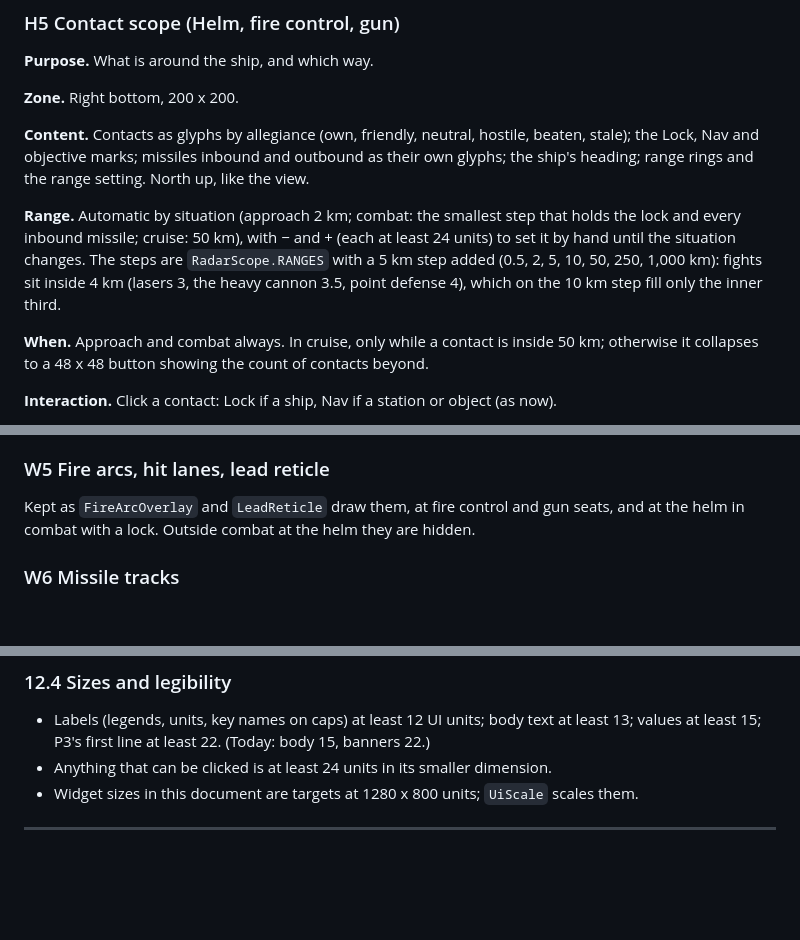
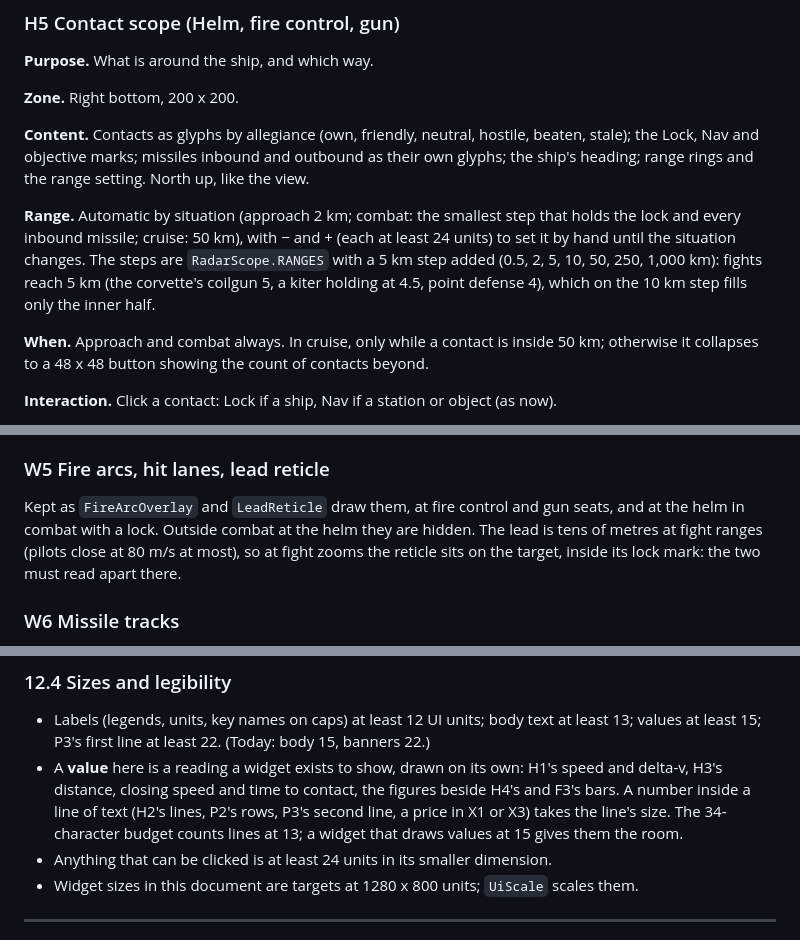
Before and after one commit to hawkwinghasseler/RingsOfIron, a Markdown page: documentation/ui-overhaul/functional-context.md, 3 parts joined by grey strips. GitHub-like rendering; blank space fills up the shorter version.

```diff
--- a/documentation/ui-overhaul/functional-context.md
+++ b/documentation/ui-overhaul/functional-context.md
@@ -931,8 +933,8 @@ range rings and the range setting. North up, like the view.
 **Range.** Automatic by situation (approach 2 km; combat: the smallest step that holds the lock and
 every inbound missile; cruise: 50 km), with − and + (each at least 24 units) to set it by hand until
 the situation changes. The steps are `RadarScope.RANGES` with a 5 km step added (0.5, 2, 5, 10, 50,
-250, 1,000 km): fights sit inside 4 km (lasers 3, the heavy cannon 3.5, point defense 4), which on the
-10 km step fill only the inner third.
+250, 1,000 km): fights reach 5 km (the corvette's coilgun 5, a kiter holding at 4.5, point defense
+4), which on the 10 km step fills only the inner half.
 
 **When.** Approach and combat always. In cruise, only while a contact is inside 50 km; otherwise it
 collapses to a 48 x 48 button showing the count of contacts beyond.
@@ -1288,7 +1291,9 @@ Kept: from the port, coloured safe, fast or danger like H3's closing gauge. Appr
 ### W5 Fire arcs, hit lanes, lead reticle
 
 Kept as `FireArcOverlay` and `LeadReticle` draw them, at fire control and gun seats, and at the helm in
-combat with a lock. Outside combat at the helm they are hidden.
+combat with a lock. Outside combat at the helm they are hidden. The lead is tens of metres at fight
+ranges (pilots close at 80 m/s at most), so at fight zooms the reticle sits on the target, inside its
+lock mark: the two must read apart there.
 
 ### W6 Missile tracks
 
@@ -1552,6 +1559,11 @@ designs from the other two threads may differ; this section applies to skinning
 
 - Labels (legends, units, key names on caps) at least 12 UI units; body text at least 13; values at
   least 15; P3's first line at least 22. (Today: body 15, banners 22.)
+- A **value** here is a reading a widget exists to show, drawn on its own: H1's speed and delta-v,
+  H3's distance, closing speed and time to contact, the figures beside H4's and F3's bars. A number
+  inside a line of text (H2's lines, P2's rows, P3's second line, a price in X1 or X3) takes the
+  line's size. The 34-character budget counts lines at 13; a widget that draws values at 15 gives
+  them the room.
 - Anything that can be clicked is at least 24 units in its smaller dimension.
 - Widget sizes in this document are targets at 1280 x 800 units; `UiScale` scales them.
 
```
Also changed, not shown: other parts of documentation/ui-overhaul/functional-context.md (+24 -18 lines), documentation/ui-overhaul/wireframes/03-helm-approach.png, documentation/ui-overhaul/wireframes/04-helm-combat.png, documentation/ui-overhaul/wireframes/05-fire-control.png, documentation/ui-overhaul/wireframes/07-deck-emergency.png, documentation/ui-overhaul/wireframes/08-docked.png, documentation/ui-overhaul/wireframes/10-station.png, 1 other file.
